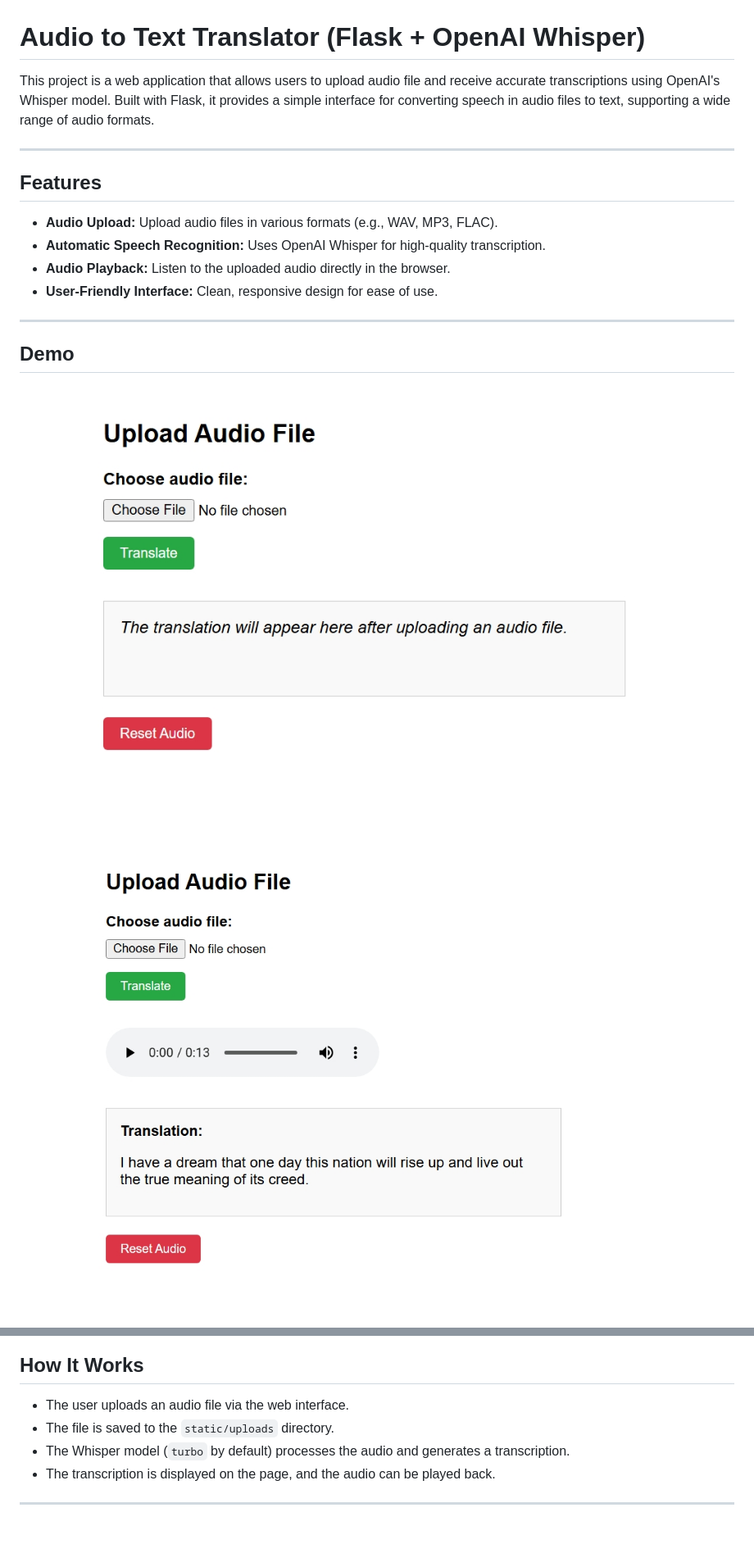
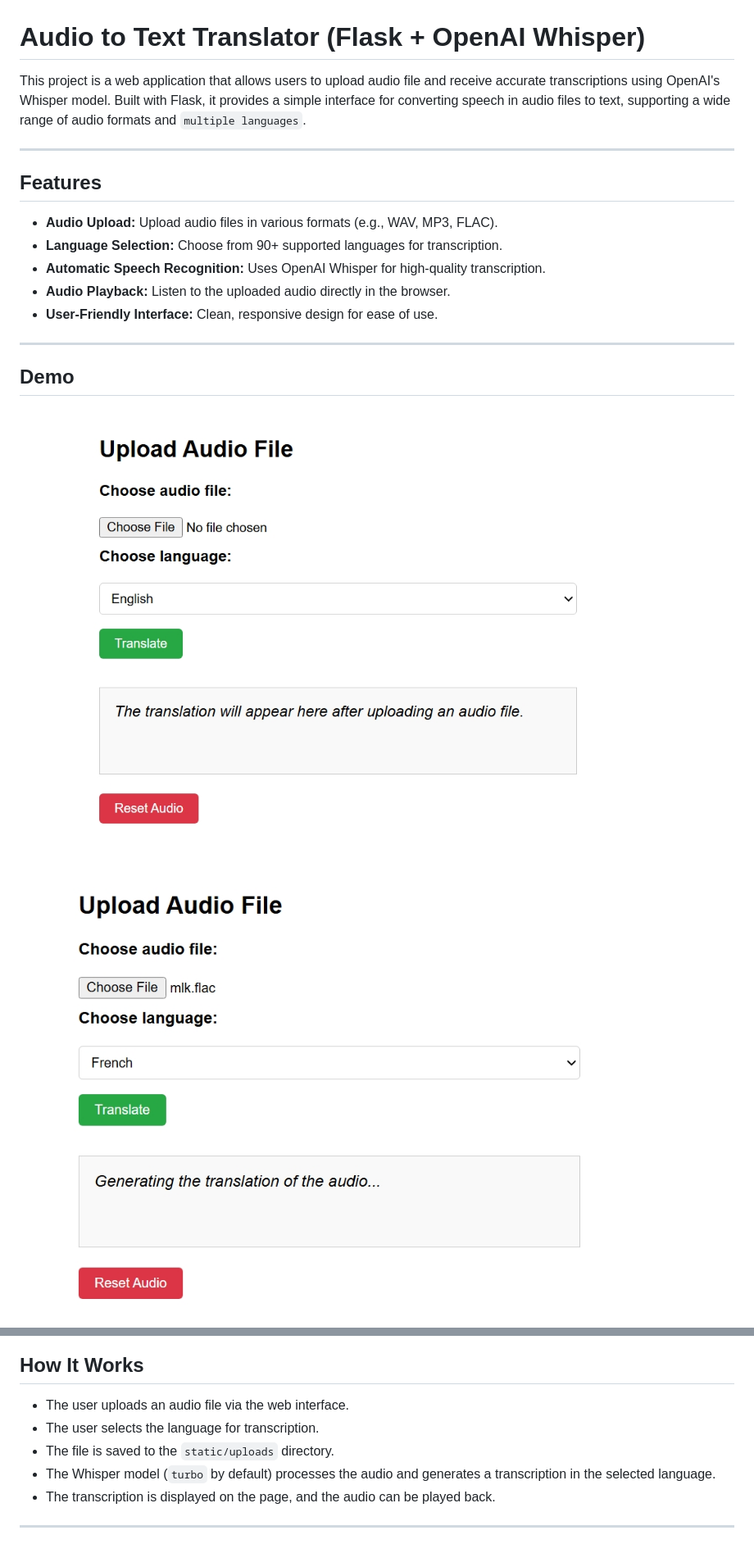
Before and after one commit to AbhishekSinghPursuit/audio-to-text-flask-app, a Markdown page: README.md, 2 parts joined by grey strips. Shown: that part at 82% size. Rendered like a GitHub page; pictures changed too: static/A2T.jpeg, static/A2Tv1.jpeg, static/A2Tv2.jpeg (added).

Commit message:
README file updated for language options

```diff
--- a/README.md
+++ b/README.md
@@ -1,12 +1,13 @@
 # Audio to Text Translator (Flask + OpenAI Whisper)
 
-This project is a web application that allows users to upload audio file and receive accurate transcriptions using OpenAI's Whisper model. Built with Flask, it provides a simple interface for converting speech in audio files to text, supporting a wide range of audio formats.
+This project is a web application that allows users to upload audio file and receive accurate transcriptions using OpenAI's Whisper model. Built with Flask, it provides a simple interface for converting speech in audio files to text, supporting a wide range of audio formats and `multiple languages`.
 
 ---
 
 ## Features
 
 - **Audio Upload:** Upload audio files in various formats (e.g., WAV, MP3, FLAC).
+- **Language Selection:** Choose from 90+ supported languages for transcription.
 - **Automatic Speech Recognition:** Uses OpenAI Whisper for high-quality transcription.
 - **Audio Playback:** Listen to the uploaded audio directly in the browser.
 - **User-Friendly Interface:** Clean, responsive design for ease of use.
@@ -95,8 +105,9 @@ audio-to-text-translator/
 ## How It Works
 
 - The user uploads an audio file via the web interface.
+- The user selects the language for transcription.
 - The file is saved to the `static/uploads` directory.
-- The Whisper model (`turbo` by default) processes the audio and generates a transcription.
+- The Whisper model (`turbo` by default) processes the audio and generates a transcription in the selected language.
 - The transcription is displayed on the page, and the audio can be played back.
 
 ---
```
Also changed, not shown: other parts of README.md (+9 -0 lines).
